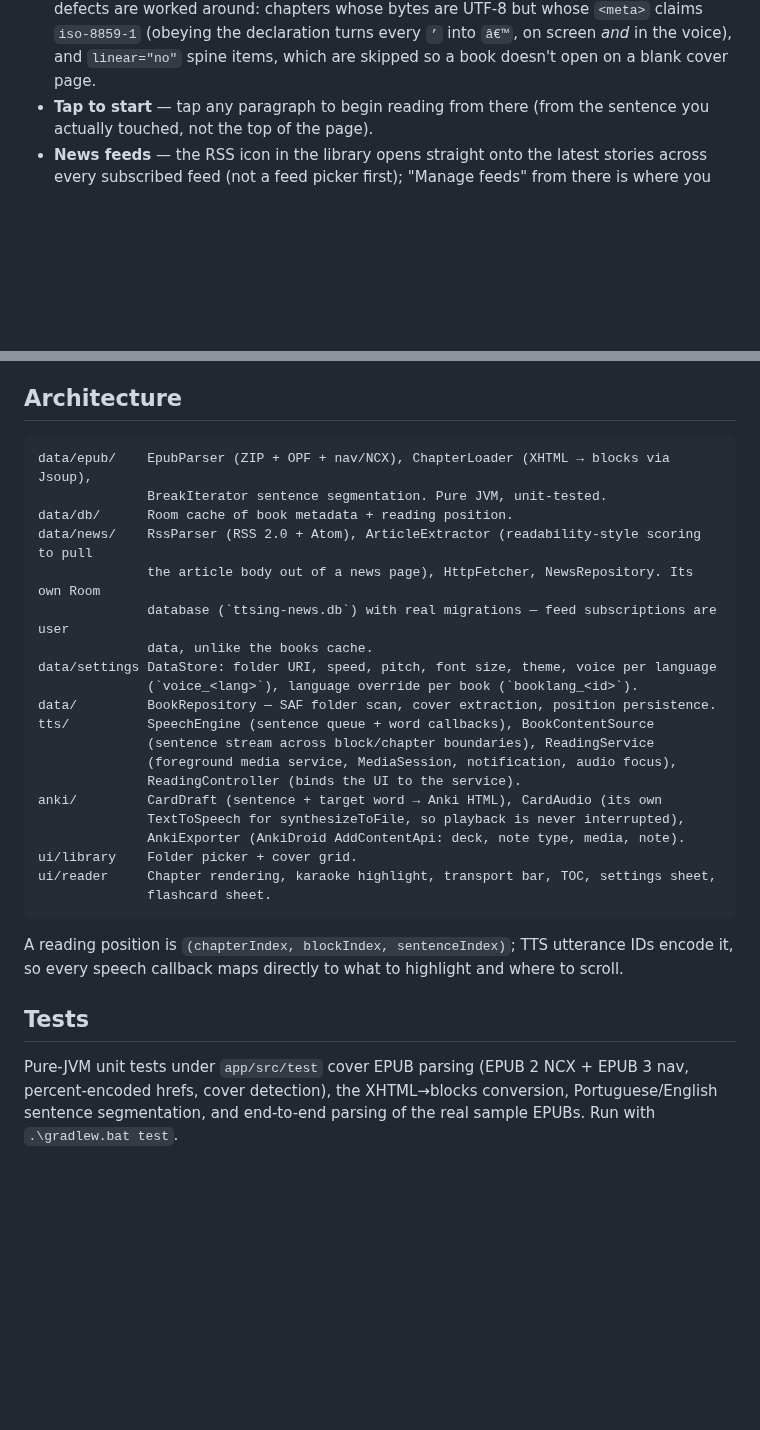
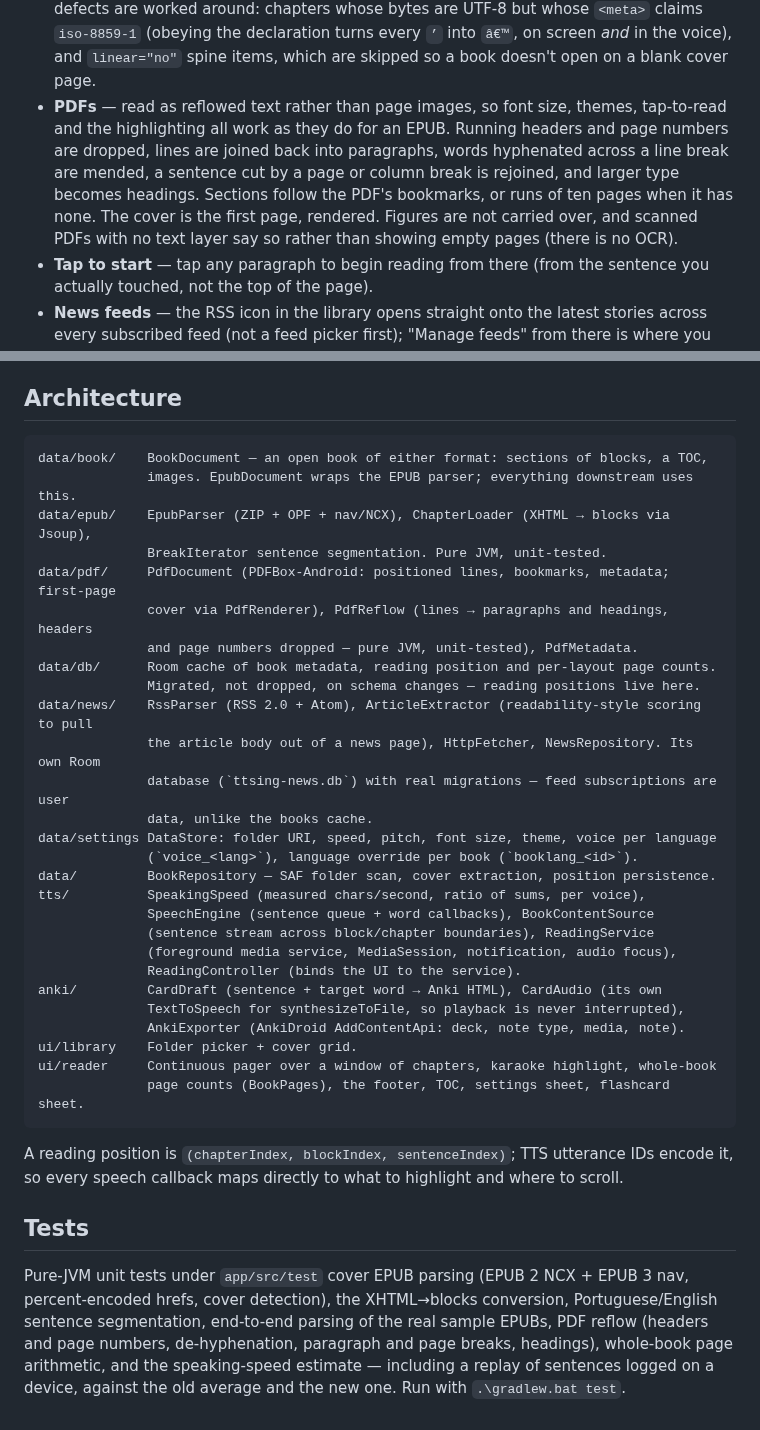
Before and after one commit to PedroLFerraz/TTSing, a Markdown page: README.md, 2 parts joined by grey strips. Rendered like a GitHub page; blank space fills up the shorter version.

````diff
--- a/README.md
+++ b/README.md
@@ -49,6 +61,13 @@ app running, not mockups.
   `<meta>` claims `iso-8859-1` (obeying the declaration turns every `’` into `â€™`, on screen
   *and* in the voice), and `linear="no"` spine items, which are skipped so a book doesn't
   open on a blank cover page.
+- **PDFs** — read as reflowed text rather than page images, so font size, themes,
+  tap-to-read and the highlighting all work as they do for an EPUB. Running headers and page
+  numbers are dropped, lines are joined back into paragraphs, words hyphenated across a line
+  break are mended, a sentence cut by a page or column break is rejoined, and larger type
+  becomes headings. Sections follow the PDF's bookmarks, or runs of ten pages when it has
+  none. The cover is the first page, rendered. Figures are not carried over, and scanned PDFs
+  with no text layer say so rather than showing empty pages (there is no OCR).
 - **Tap to start** — tap any paragraph to begin reading from there (from the sentence you
   actually touched, not the top of the page).
 - **News feeds** — the RSS icon in the library opens straight onto the latest stories across
@@ -121,9 +140,15 @@ press play to see the sentence/word highlighting and auto-scroll.
 ## Architecture
 
 ```
+data/book/    BookDocument — an open book of either format: sections of blocks, a TOC,
+              images. EpubDocument wraps the EPUB parser; everything downstream uses this.
 data/epub/    EpubParser (ZIP + OPF + nav/NCX), ChapterLoader (XHTML → blocks via Jsoup),
               BreakIterator sentence segmentation. Pure JVM, unit-tested.
-data/db/      Room cache of book metadata + reading position.
+data/pdf/     PdfDocument (PDFBox-Android: positioned lines, bookmarks, metadata; first-page
+              cover via PdfRenderer), PdfReflow (lines → paragraphs and headings, headers
+              and page numbers dropped — pure JVM, unit-tested), PdfMetadata.
+data/db/      Room cache of book metadata, reading position and per-layout page counts.
+              Migrated, not dropped, on schema changes — reading positions live here.
 data/news/    RssParser (RSS 2.0 + Atom), ArticleExtractor (readability-style scoring to pull
               the article body out of a news page), HttpFetcher, NewsRepository. Its own Room
               database (`ttsing-news.db`) with real migrations — feed subscriptions are user
@@ -131,7 +156,8 @@ data/news/    RssParser (RSS 2.0 + Atom), ArticleExtractor (readability-style sc
 data/settings DataStore: folder URI, speed, pitch, font size, theme, voice per language
               (`voice_<lang>`), language override per book (`booklang_<id>`).
 data/         BookRepository — SAF folder scan, cover extraction, position persistence.
-tts/          SpeechEngine (sentence queue + word callbacks), BookContentSource
+tts/          SpeakingSpeed (measured chars/second, ratio of sums, per voice),
+              SpeechEngine (sentence queue + word callbacks), BookContentSource
               (sentence stream across block/chapter boundaries), ReadingService
               (foreground media service, MediaSession, notification, audio focus),
               ReadingController (binds the UI to the service).
@@ -139,8 +165,8 @@ anki/         CardDraft (sentence + target word → Anki HTML), CardAudio (its o
               TextToSpeech for synthesizeToFile, so playback is never interrupted),
               AnkiExporter (AnkiDroid AddContentApi: deck, note type, media, note).
 ui/library    Folder picker + cover grid.
-ui/reader     Chapter rendering, karaoke highlight, transport bar, TOC, settings sheet,
-              flashcard sheet.
+ui/reader     Continuous pager over a window of chapters, karaoke highlight, whole-book
+              page counts (BookPages), the footer, TOC, settings sheet, flashcard sheet.
 ```
 
 A reading position is `(chapterIndex, blockIndex, sentenceIndex)`; TTS utterance IDs encode
@@ -150,5 +176,7 @@ it, so every speech callback maps directly to what to highlight and where to scr
 
 Pure-JVM unit tests under `app/src/test` cover EPUB parsing (EPUB 2 NCX + EPUB 3 nav,
 percent-encoded hrefs, cover detection), the XHTML→blocks conversion, Portuguese/English
-sentence segmentation, and end-to-end parsing of the real sample EPUBs. Run with
-`.\gradlew.bat test`.
+sentence segmentation, end-to-end parsing of the real sample EPUBs, PDF reflow (headers
+and page numbers, de-hyphenation, paragraph and page breaks, headings), whole-book page
+arithmetic, and the speaking-speed estimate — including a replay of sentences logged on a
+device, against the old average and the new one. Run with `.\gradlew.bat test`.
````
Also changed, not shown: other parts of README.md (+21 -9 lines), docs/screenshots/library.png, docs/screenshots/pdf.png (added), docs/screenshots/reader.png, docs/screenshots/showcase.png.
